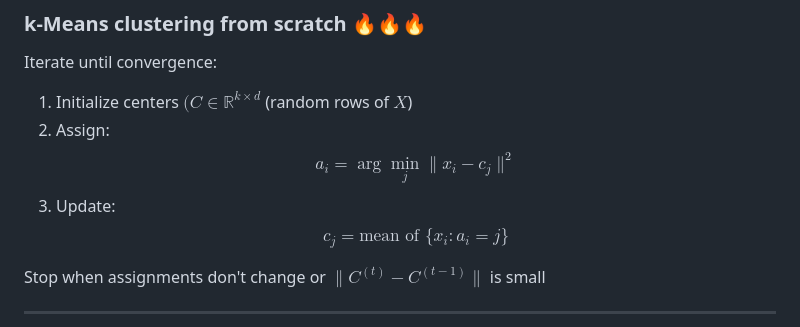
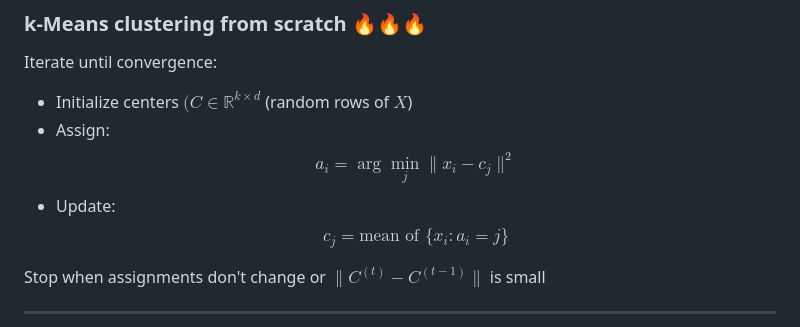
Before and after one commit to bstaber/ensai-2a-prog-alg-ml, a Markdown page: docs/linear_regression.md, the part around the change. Rendered like a GitHub page.

Commit message:
Fix formatting and clarify k-Means steps

```diff
--- a/docs/linear_regression.md
+++ b/docs/linear_regression.md
@@ -212,12 +212,12 @@ Pure Python vs NumPy implementation
 
 Iterate until convergence:
 
-1) Initialize centers $(C \in \mathbb{R}^{k \times d}$ (random rows of $X$)
-2) Assign:
+- Initialize centers $(C \in \mathbb{R}^{k \times d}$ (random rows of $X$)
+-  Assign:
 $$
 a_i = \arg\min_j \|x_i - c_j\|^2
 $$
-3) Update:
+- Update:
 $$
 c_j = \text{mean of } \{x_i : a_i = j\}
 $$
```
